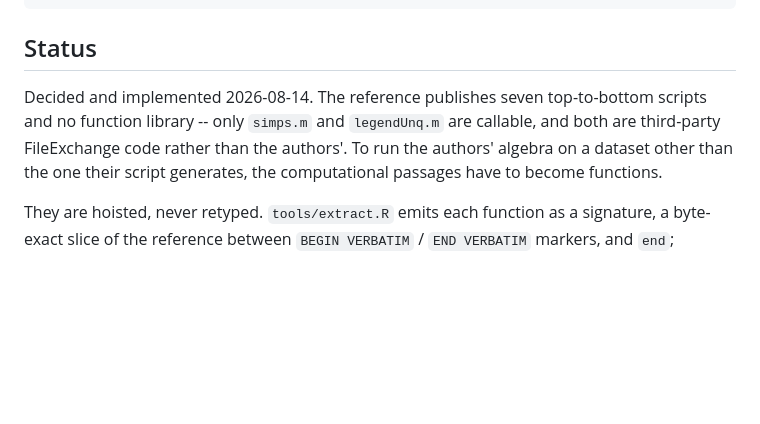
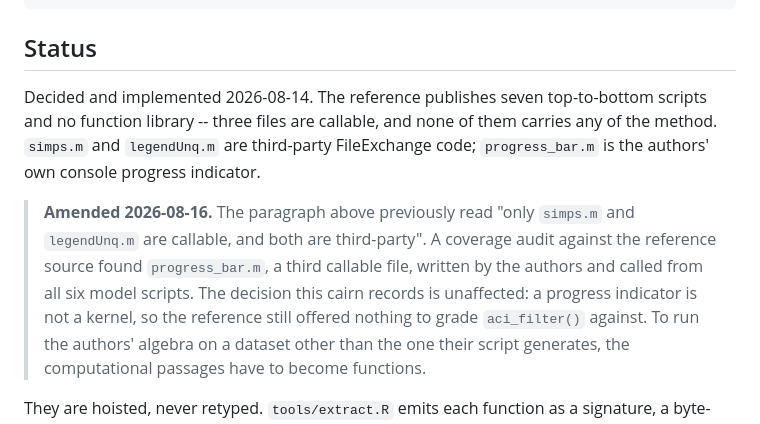
Before and after one commit to biometryhub/ACI, a Markdown page: ledger/infrastructure/2026-08-14-extraction-by-byte-verified-hoist.cairn.md, the part around the change. Drawn GitHub-style; blank space fills up the shorter version.

Commit message:
docs(parity): correct two findings; F7 for the third time, and measured
F7 said conditional ACI was enabled in exactly one of the five ENSO
scripts. Three of them ship with it live: h_W, T_C and u. The finding
had been wrong three times, and the reason it kept being wrong is that
the question was answered by reading source lines whose distinguishing
feature is a comment marker.

The current answer is measured instead, from the observation-noise
inverse each script's filter actually consumed. With the per-step
pseudoinverse live, S_xoS_x_inv varies slice to slice and is dense; with
it commented out and one diagonal entry overwritten, every slice from
the second onward is the same matrix with exactly one non-zero entry.

The hazard was also understated. The earlier wording blamed "one
character of indentation", but two of the three live lines sit in
column one, under a banner telling the reader to substitute them.

New F9. The conditional scripts leave their first filter step unmasked:
the pseudoinverse fills slice 1 before the single target entry is
overwritten, and the filter consumes slice 1 at j = 2. aciR masks every
slice. Measured by running the same byte-verified extract twice and
changing only its input, the filtered mean differs by 0.2376 at step 2,
73% of the largest value that state ever takes. Recorded now so that
grading aci_conditional() is set up like for like from the start rather
than reporting a convention difference as a disagreement.

Also in this pass: the "exactly two callable files, both third-party"
claim is corrected in the report and in the hoist cairn, both with dated
amendment notes. progress_bar.m is a third and is the authors' own. The
conclusion is unaffected, since it does no numerical work.

```diff
--- a/ledger/infrastructure/2026-08-14-extraction-by-byte-verified-hoist.cairn.md
+++ b/ledger/infrastructure/2026-08-14-extraction-by-byte-verified-hoist.cairn.md
@@ -28,8 +28,17 @@ related:
 ## Status
 
 Decided and implemented 2026-08-14. The reference publishes seven top-to-bottom
-scripts and no function library -- only `simps.m` and `legendUnq.m` are
-callable, and both are third-party FileExchange code rather than the authors'.
+scripts and no function library -- three files are callable, and none of them
+carries any of the method. `simps.m` and `legendUnq.m` are third-party
+FileExchange code; `progress_bar.m` is the authors' own console progress
+indicator.
+
+> **Amended 2026-08-16.** The paragraph above previously read "only `simps.m`
+> and `legendUnq.m` are callable, and both are third-party". A coverage audit
+> against the reference source found `progress_bar.m`, a third callable file,
+> written by the authors and called from all six model scripts. The decision
+> this cairn records is unaffected: a progress indicator is not a kernel, so
+> the reference still offered nothing to grade `aci_filter()` against.
 To run the authors' algebra on a dataset other than the one their script
 generates, the computational passages have to become functions.
 
```
Also changed, not shown: 1 other file.
